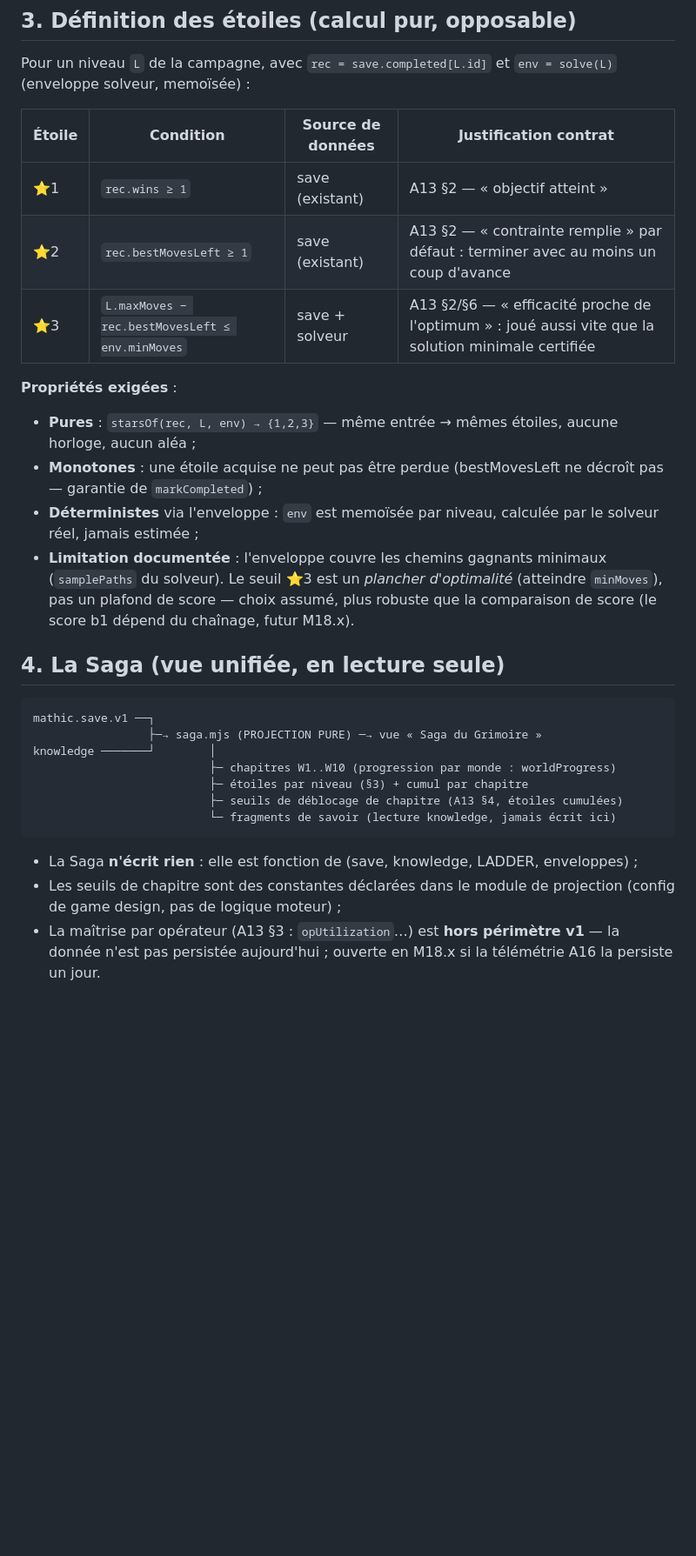
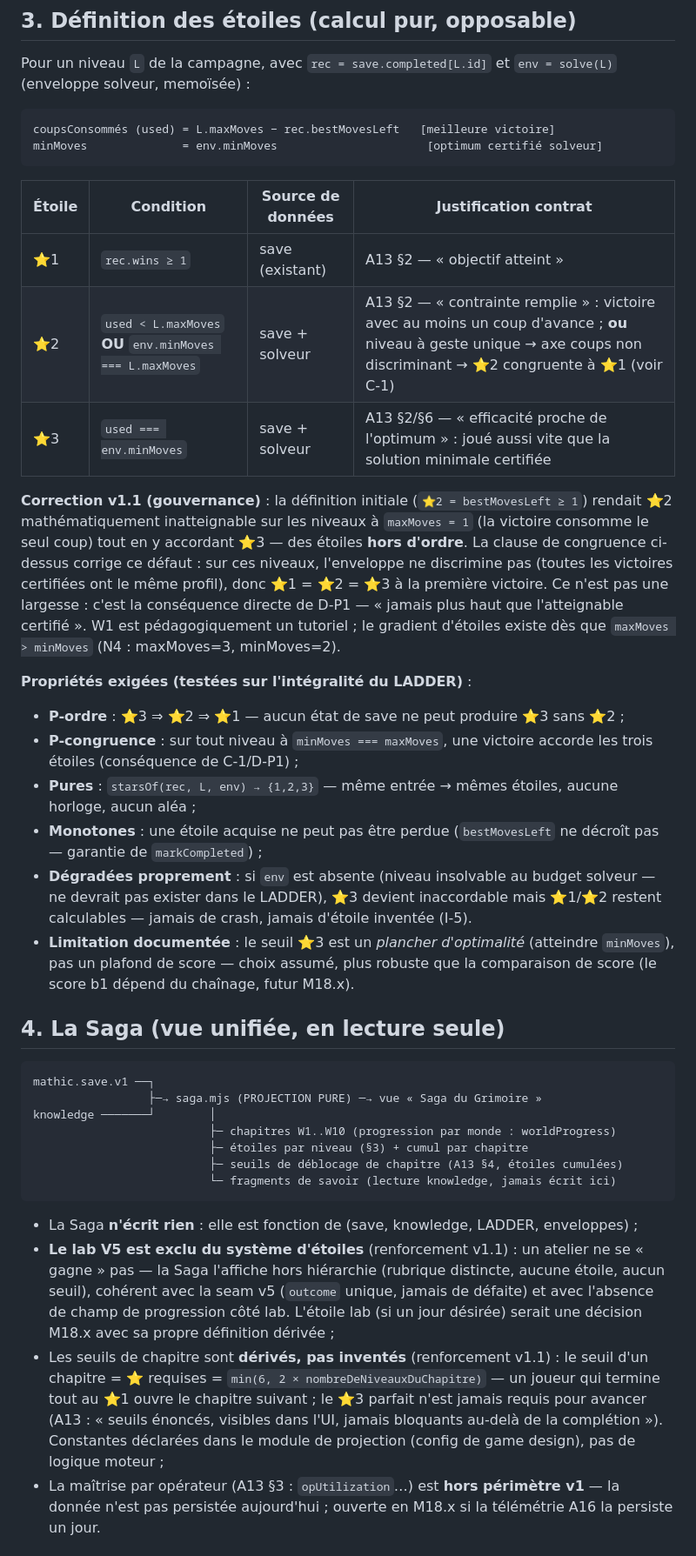
Before and after one commit to 6d797468-ai/mathic, a Markdown page: docs/design/MATHIC-1-0-PROGRESSION-PROJECTION.md, the part around one of its changes. Shown at 87% size. Rendered like a GitHub page; blank space fills up the shorter version.

Commit message:
docs(design): renforce le contrat M18 — étoiles bien ordonnées, seuils dérivés (v1.1)
Correction de gouvernance : la définition initiale de ⭐2 (bestMovesLeft ≥ 1)
était mathématiquement inatteignable sur les niveaux à maxMoves = 1 (la
victoire consomme le seul coup) tout en y accordant ⭐3 — des étoiles hors
d'ordre. Le contrat introduit : coupsConsommés = maxMoves − bestMovesLeft,
⭐2 = used < maxMoves OU minMoves === maxMoves (congruence), ⭐3 =
used === minMoves. Propriétés testables ajoutées : P-ordre (⭐3 ⇒ ⭐2 ⇒ ⭐1
sur l'intégralité du LADDER) et P-congruence (niveau à geste unique → une
victoire accorde les trois étoiles, conséquence directe de D-P1 : jamais
plus haut que l'atteignable certifié — W1 est un tutoriel, le gradient
existe dès que maxMoves > minMoves, ex. N4 3 coups / minMoves 2).

Seuils de chapitre dérivés, pas inventés : min(6, 2 × nbNiveaux) — finir
au ⭐1 ouvre toujours la suite, le ⭐3 parfait n'est jamais bloquant.
Lab V5 explicitement exclu du système d'étoiles (un atelier ne se gagne
pas). Gates G18-01/G18-02 durcies : P-ordre/P-congruence sur N1..N41
entier, N1..N3 obligatoires en intégration.

🤖 Generated with Codebuff
Co-Authored-By: Codebuff <noreply@codebuff.com>

````diff
--- a/docs/design/MATHIC-1-0-PROGRESSION-PROJECTION.md
+++ b/docs/design/MATHIC-1-0-PROGRESSION-PROJECTION.md
@@ -32,17 +32,26 @@ Aucun champ nouveau persisté. Aucune migration. Aucun backfill : la projection
 
 Pour un niveau `L` de la campagne, avec `rec = save.completed[L.id]` et `env = solve(L)` (enveloppe solveur, memoïsée) :
 
+```text
+coupsConsommés (used) = L.maxMoves − rec.bestMovesLeft   [meilleure victoire]
+minMoves              = env.minMoves                      [optimum certifié solveur]
+```
+
 | Étoile | Condition | Source de données | Justification contrat |
 |---|---|---|---|
 | ⭐1 | `rec.wins ≥ 1` | save (existant) | A13 §2 — « objectif atteint » |
-| ⭐2 | `rec.bestMovesLeft ≥ 1` | save (existant) | A13 §2 — « contrainte remplie » par défaut : terminer avec au moins un coup d'avance |
-| ⭐3 | `L.maxMoves − rec.bestMovesLeft ≤ env.minMoves` | save + solveur | A13 §2/§6 — « efficacité proche de l'optimum » : joué aussi vite que la solution minimale certifiée |
+| ⭐2 | `used < L.maxMoves` **OU** `env.minMoves === L.maxMoves` | save + solveur | A13 §2 — « contrainte remplie » : victoire avec au moins un coup d'avance ; **ou** niveau à geste unique → axe coups non discriminant → ⭐2 congruente à ⭐1 (voir C-1) |
+| ⭐3 | `used === env.minMoves` | save + solveur | A13 §2/§6 — « efficacité proche de l'optimum » : joué aussi vite que la solution minimale certifiée |
 
-**Propriétés exigées** :
+**Correction v1.1 (gouvernance)** : la définition initiale (`⭐2 = bestMovesLeft ≥ 1`) rendait ⭐2 mathématiquement inatteignable sur les niveaux à `maxMoves = 1` (la victoire consomme le seul coup) tout en y accordant ⭐3 — des étoiles **hors d'ordre**. La clause de congruence ci-dessus corrige ce défaut : sur ces niveaux, l'enveloppe ne discrimine pas (toutes les victoires certifiées ont le même profil), donc ⭐1 = ⭐2 = ⭐3 à la première victoire. Ce n'est pas une largesse : c'est la conséquence directe de D-P1 — « jamais plus haut que l'atteignable certifié ». W1 est pédagogiquement un tutoriel ; le gradient d'étoiles existe dès que `maxMoves > minMoves` (N4 : maxMoves=3, minMoves=2).
+
+**Propriétés exigées (testées sur l'intégralité du LADDER)** :
+- **P-ordre** : ⭐3 ⇒ ⭐2 ⇒ ⭐1 — aucun état de save ne peut produire ⭐3 sans ⭐2 ;
+- **P-congruence** : sur tout niveau à `minMoves === maxMoves`, une victoire accorde les trois étoiles (conséquence de C-1/D-P1) ;
 - **Pures** : `starsOf(rec, L, env) → {1,2,3}` — même entrée → mêmes étoiles, aucune horloge, aucun aléa ;
-- **Monotones** : une étoile acquise ne peut pas être perdue (bestMovesLeft ne décroît pas — garantie de `markCompleted`) ;
-- **Déterministes** via l'enveloppe : `env` est memoïsée par niveau, calculée par le solveur réel, jamais estimée ;
-- **Limitation documentée** : l'enveloppe couvre les chemins gagnants minimaux (`samplePaths` du solveur). Le seuil ⭐3 est un *plancher d'optimalité* (atteindre `minMoves`), pas un plafond de score — choix assumé, plus robuste que la comparaison de score (le score b1 dépend du chaînage, futur M18.x).
+- **Monotones** : une étoile acquise ne peut pas être perdue (`bestMovesLeft` ne décroît pas — garantie de `markCompleted`) ;
+- **Dégradées proprement** : si `env` est absente (niveau insolvable au budget solveur — ne devrait pas exister dans le LADDER), ⭐3 devient inaccordable mais ⭐1/⭐2 restent calculables — jamais de crash, jamais d'étoile inventée (I-5).
+- **Limitation documentée** : le seuil ⭐3 est un *plancher d'optimalité* (atteindre `minMoves`), pas un plafond de score — choix assumé, plus robuste que la comparaison de score (le score b1 dépend du chaînage, futur M18.x).
 
 ## 4. La Saga (vue unifiée, en lecture seule)
 
@@ -57,7 +66,8 @@ knowledge ───────┘        │
 ```
 
 - La Saga **n'écrit rien** : elle est fonction de (save, knowledge, LADDER, enveloppes) ;
-- Les seuils de chapitre sont des constantes déclarées dans le module de projection (config de game design, pas de logique moteur) ;
+- **Le lab V5 est exclu du système d'étoiles** (renforcement v1.1) : un atelier ne se « gagne » pas — la Saga l'affiche hors hiérarchie (rubrique distincte, aucune étoile, aucun seuil), cohérent avec la seam v5 (`outcome` unique, jamais de défaite) et avec l'absence de champ de progression côté lab. L'étoile lab (si un jour désirée) serait une décision M18.x avec sa propre définition dérivée ;
+- Les seuils de chapitre sont **dérivés, pas inventés** (renforcement v1.1) : le seuil d'un chapitre = ⭐ requises = `min(6, 2 × nombreDeNiveauxDuChapitre)` — un joueur qui termine tout au ⭐1 ouvre le chapitre suivant ; le ⭐3 parfait n'est jamais requis pour avancer (A13 : « seuils énoncés, visibles dans l'UI, jamais bloquants au-delà de la complétion »). Constantes déclarées dans le module de projection (config de game design), pas de logique moteur ;
 - La maîtrise par opérateur (A13 §3 : `opUtilization`…) est **hors périmètre v1** — la donnée n'est pas persistée aujourd'hui ; ouverte en M18.x si la télémétrie A16 la persiste un jour.
 
 ## 5. Livrables M18
````
Also changed, not shown: other parts of docs/design/MATHIC-1-0-PROGRESSION-PROJECTION.md (+2 -2 lines).
